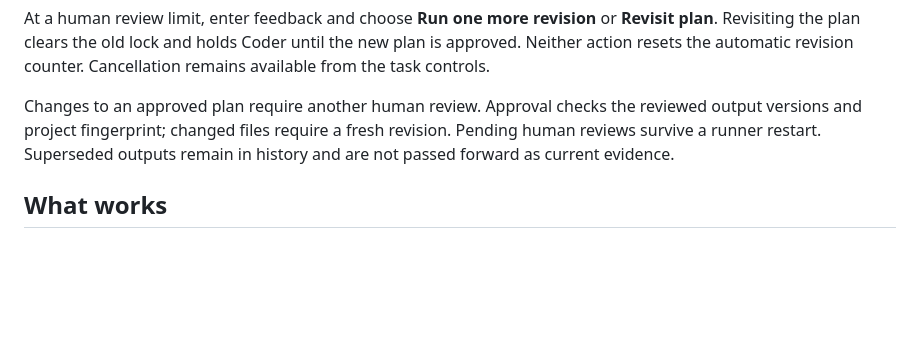
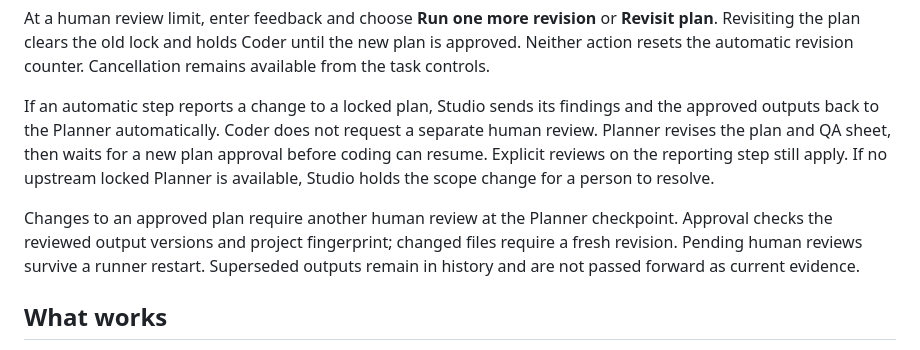
Before and after one commit to JHZLO/agent-studio, a Markdown page: README.md, the part around one of its changes. Drawn GitHub-style; blank space fills up the shorter version.

Commit message:
docs(flows): Explain automatic plan revision handoffs

```diff
--- a/README.md
+++ b/README.md
@@ -137,7 +138,9 @@ The flow canvas draws return arrows. The task shows the shared count, the latest
 
 At a human review limit, enter feedback and choose **Run one more revision** or **Revisit plan**. Revisiting the plan clears the old lock and holds Coder until the new plan is approved. Neither action resets the automatic revision counter. Cancellation remains available from the task controls.
 
-Changes to an approved plan require another human review. Approval checks the reviewed output versions and project fingerprint; changed files require a fresh revision. Pending human reviews survive a runner restart. Superseded outputs remain in history and are not passed forward as current evidence.
+If an automatic step reports a change to a locked plan, Studio sends its findings and the approved outputs back to the Planner automatically. Coder does not request a separate human review. Planner revises the plan and QA sheet, then waits for a new plan approval before coding can resume. Explicit reviews on the reporting step still apply. If no upstream locked Planner is available, Studio holds the scope change for a person to resolve.
+
+Changes to an approved plan require another human review at the Planner checkpoint. Approval checks the reviewed output versions and project fingerprint; changed files require a fresh revision. Pending human reviews survive a runner restart. Superseded outputs remain in history and are not passed forward as current evidence.
 
 ## What works
 
```
Also changed, not shown: other parts of README.md (+1 -0 lines).
